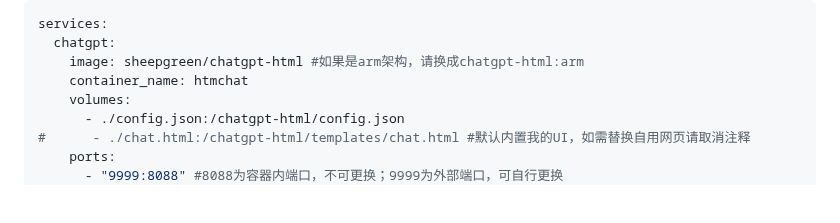
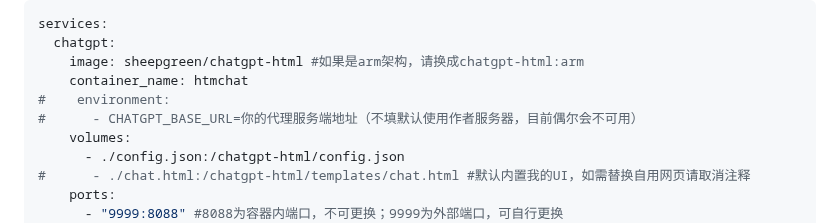
Before and after one commit to slippersheepig/chatgpt-html, a Markdown page: README.md, the part around the change. GitHub-like rendering; blank space fills up the shorter version.

Commit message:
revert base url

```diff
--- a/README.md
+++ b/README.md
@@ -48,6 +48,8 @@ services:
   chatgpt:
     image: sheepgreen/chatgpt-html #如果是arm架构，请换成chatgpt-html:arm
     container_name: htmchat
+#    environment:
+#      - CHATGPT_BASE_URL=你的代理服务端地址（不填默认使用作者服务器，目前偶尔会不可用）
     volumes:
       - ./config.json:/chatgpt-html/config.json
 #      - ./chat.html:/chatgpt-html/templates/chat.html #默认内置我的UI，如需替换自用网页请取消注释
```
